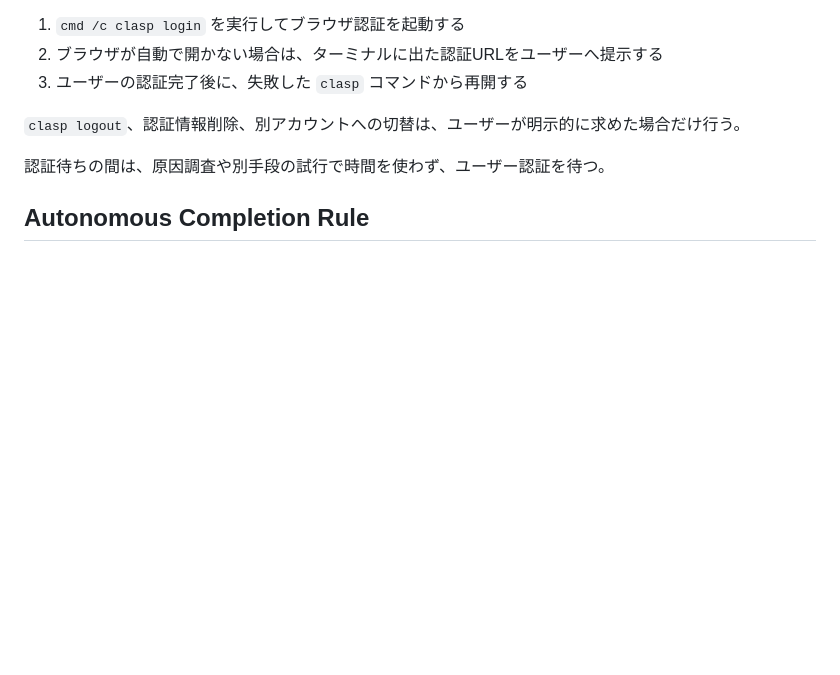
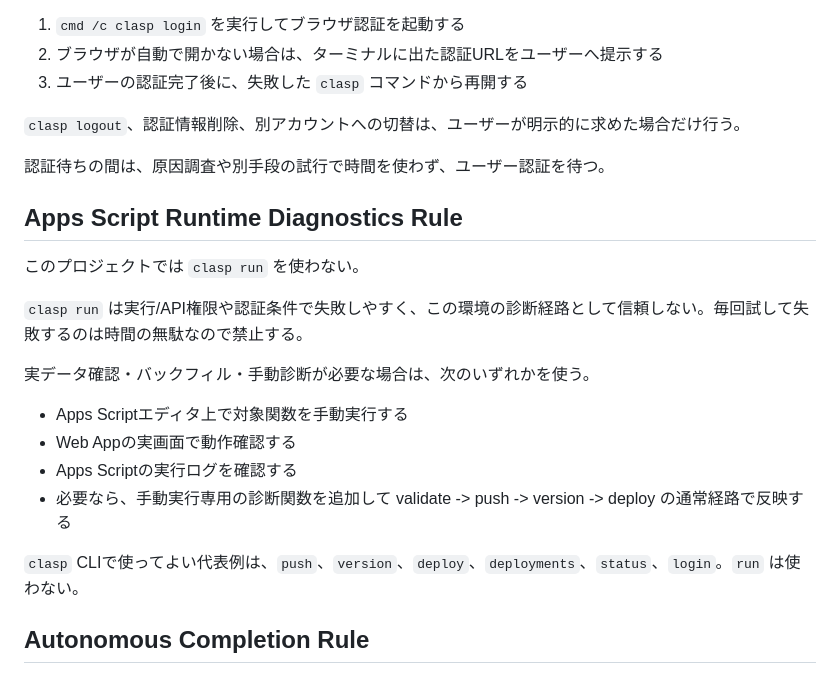
Before and after one commit to ryoakimoto-cmyk/FcstDashboard, a Markdown page: AGENTS.md, the part around the change. GitHub-like rendering; blank space fills up the shorter version.

Commit message:
Forbid clasp run diagnostics

```diff
--- a/AGENTS.md
+++ b/AGENTS.md
@@ -115,6 +115,21 @@ deploy後は、versionと影響範囲を報告する。
 
 認証待ちの間は、原因調査や別手段の試行で時間を使わず、ユーザー認証を待つ。
 
+## Apps Script Runtime Diagnostics Rule
+
+このプロジェクトでは `clasp run` を使わない。
+
+`clasp run` は実行/API権限や認証条件で失敗しやすく、この環境の診断経路として信頼しない。毎回試して失敗するのは時間の無駄なので禁止する。
+
+実データ確認・バックフィル・手動診断が必要な場合は、次のいずれかを使う。
+
+- Apps Scriptエディタ上で対象関数を手動実行する
+- Web Appの実画面で動作確認する
+- Apps Scriptの実行ログを確認する
+- 必要なら、手動実行専用の診断関数を追加して validate -> push -> version -> deploy の通常経路で反映する
+
+`clasp` CLIで使ってよい代表例は、`push`、`version`、`deploy`、`deployments`、`status`、`login`。`run` は使わない。
+
 ## Autonomous Completion Rule
 
 ユーザーが「deployまで」「本番反映まで」「最後まで」進めてよいと言っているタスクでは、途中で確認待ちにしない。
```
